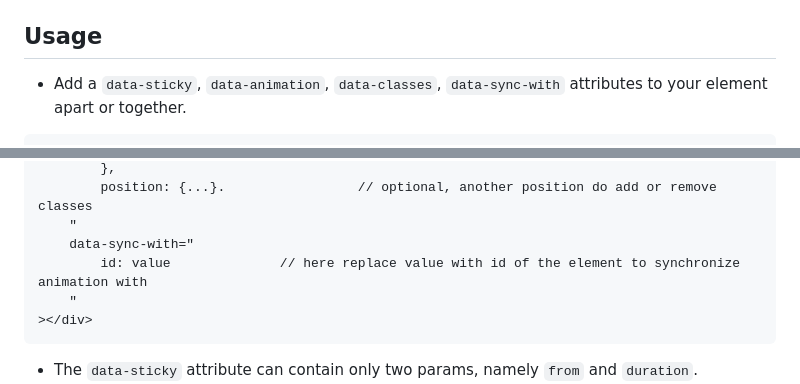
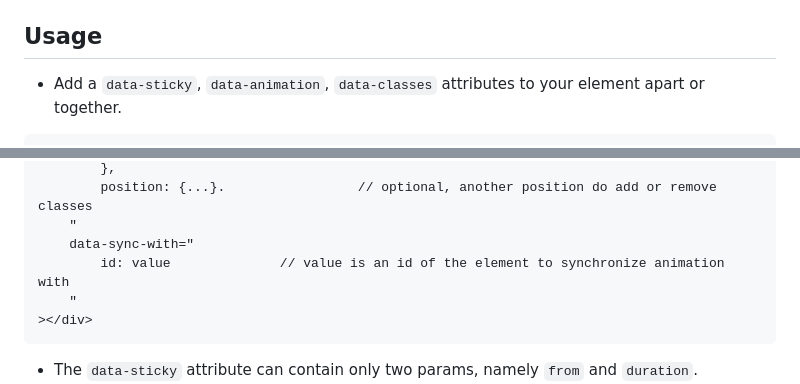
Before and after one commit to michaelrafailyk/stickymate, a Markdown page: README.md, 2 parts joined by grey strips. Rendered like a GitHub page.

````diff
--- a/README.md
+++ b/README.md
@@ -11,5 +11,5 @@ Stickymate is a tool that designed to help web developers easily create animatio
 
 ## Usage
 
-- Add a `data-sticky`, `data-animation`, `data-classes`, `data-sync-with` attributes to your element apart or together.
+- Add a `data-sticky`, `data-animation`, `data-classes` attributes to your element apart or together.
 ``` html
@@ -42,7 +42,7 @@ Stickymate is a tool that designed to help web developers easily create animatio
         position: {...}.                 // optional, another position do add or remove classes
     "
     data-sync-with="
-        id: value              // here replace value with id of the element to synchronize animation with
+        id: value              // value is an id of the element to synchronize animation with
     "
 ></div>
 ```
````
Also changed, not shown: other parts of README.md (+2 -2 lines).
